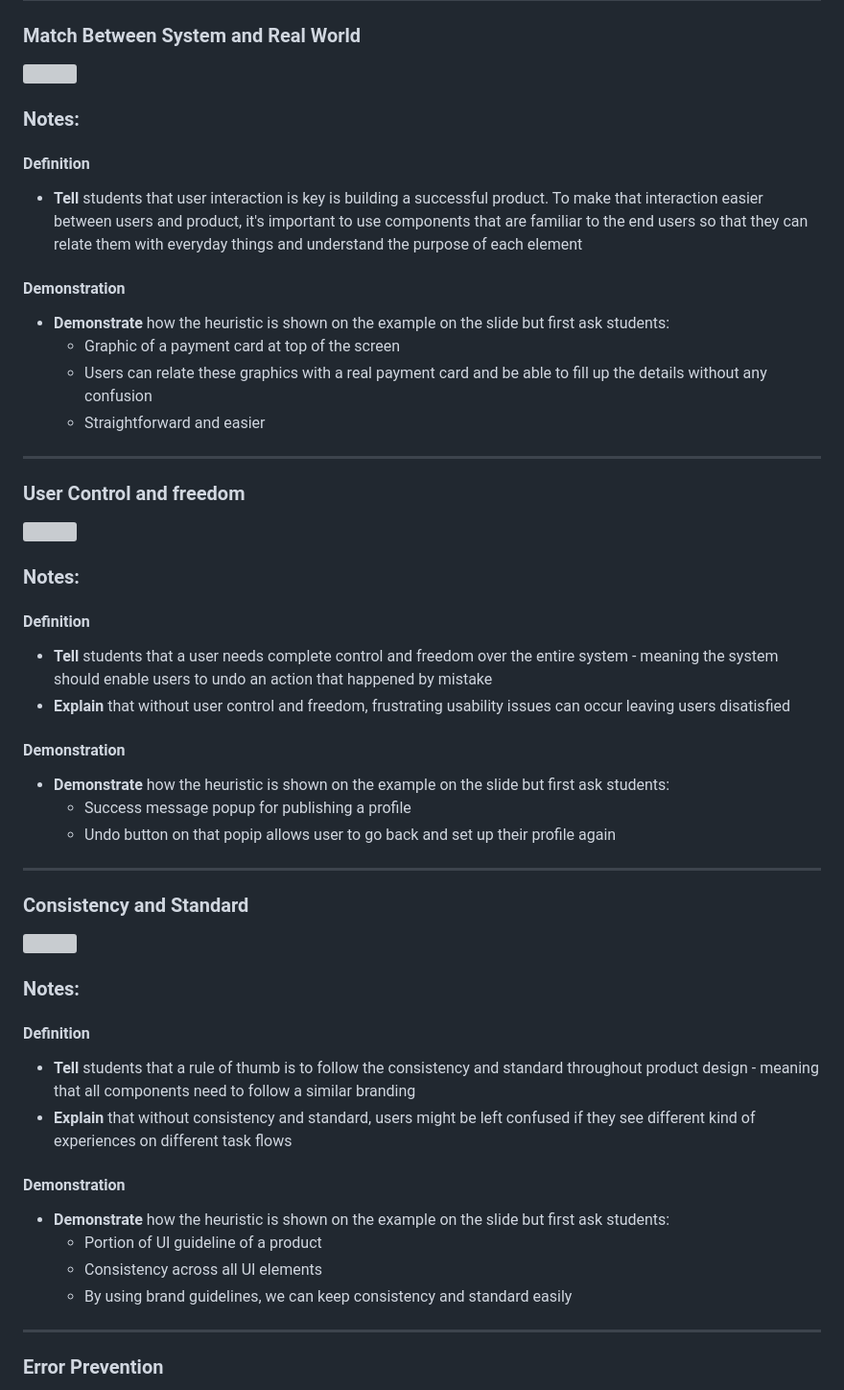
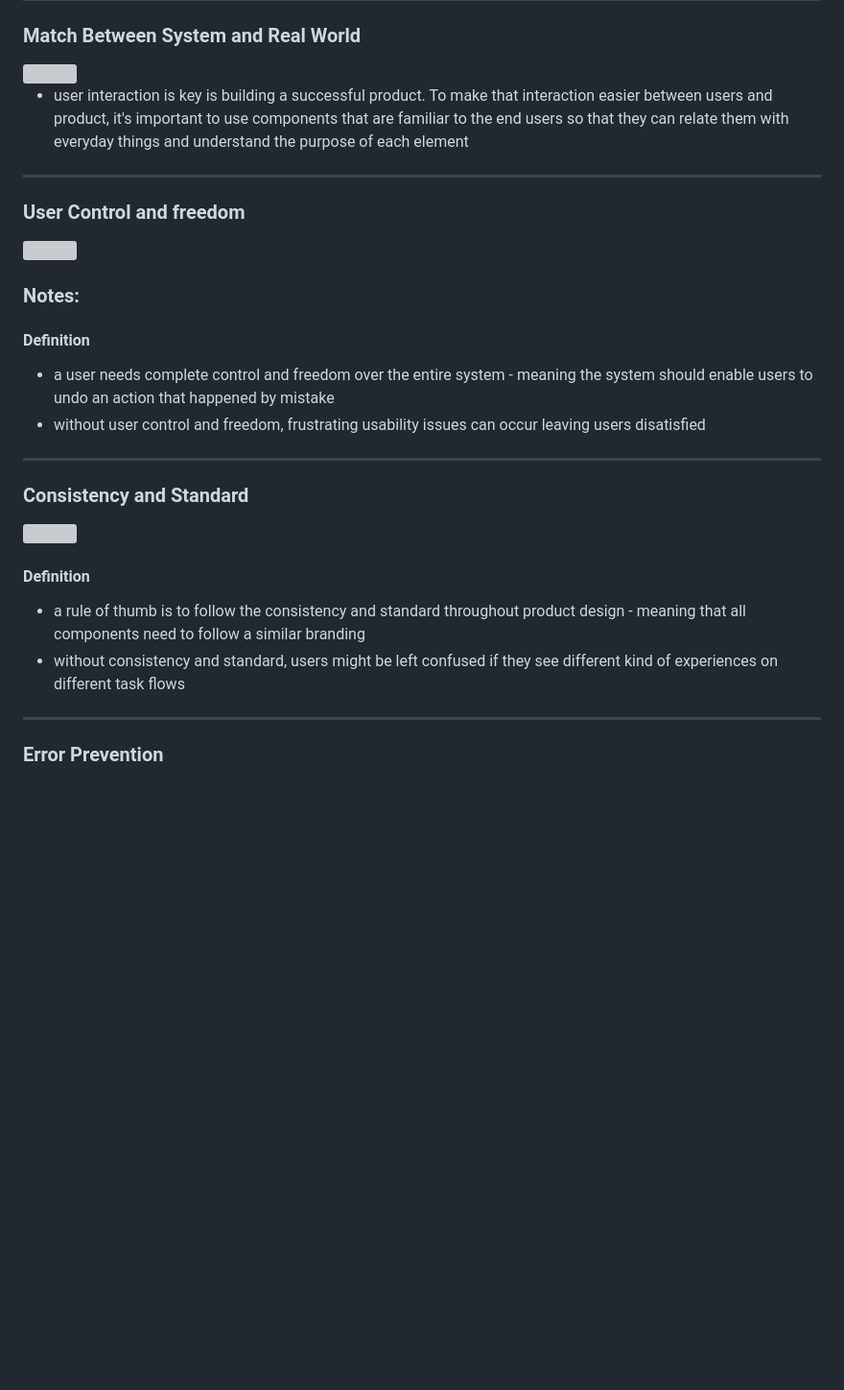
Before and after one commit to yua10/rock_paper_Scissors, a Markdown page: week-1/front-end-development/design_101.md, the part around one of its changes. Shown at 96% size. Rendered like a GitHub page; blank space fills up the shorter version; grey boxes are pictures that could not be loaded.

```diff
--- a/week-1/front-end-development/design_101.md
+++ b/week-1/front-end-development/design_101.md
@@ -154,17 +107,7 @@ Use this following article as a guide: https://careerfoundry.com/en/blog/ux-desi
 
 <img class="r-stretch" src="https://user-images.githubusercontent.com/25111733/192462356-fca830de-c387-48df-8ebb-d771d60966e9.png">
 
-### Notes:
-
-
-#### Definition
-- **Tell** students that user interaction is key is building a successful product. To make that interaction easier between users and product, it's important to use components that are familiar to the end users so that they can relate them with everyday things and understand the purpose of each element
-
-#### Demonstration
-- **Demonstrate** how the heuristic is shown on the example on the slide but first ask students:
-  - Graphic of a payment card at top of the screen
-  - Users can relate these graphics with a real payment card and be able to fill up the details without any confusion
-  - Straightforward and easier
+- user interaction is key is building a successful product. To make that interaction easier between users and product, it's important to use components that are familiar to the end users so that they can relate them with everyday things and understand the purpose of each element
 
 ---
 
@@ -175,13 +118,8 @@ Use this following article as a guide: https://careerfoundry.com/en/blog/ux-desi
 ### Notes:
 
 #### Definition
-- **Tell** students that a user needs complete control and freedom over the entire system - meaning the system should enable users to undo an action that happened by mistake
-- **Explain** that without user control and freedom, frustrating usability issues can occur leaving users disatisfied
-
-#### Demonstration
-- **Demonstrate** how the heuristic is shown on the example on the slide but first ask students:
-  - Success message popup for publishing a profile
-  - Undo button on that popip allows user to go back and set up their profile again
+- a user needs complete control and freedom over the entire system - meaning the system should enable users to undo an action that happened by mistake
+- without user control and freedom, frustrating usability issues can occur leaving users disatisfied
 
 ---
 
@@ -189,17 +127,9 @@ Use this following article as a guide: https://careerfoundry.com/en/blog/ux-desi
 
 <img class="r-stretch" src="https://user-images.githubusercontent.com/25111733/192462347-f90a7227-5840-405a-8c62-6ce8a94afe04.png">
 
-### Notes:
-
 #### Definition
-- **Tell** students that a rule of thumb is to follow the consistency and standard throughout product design - meaning that all components need to follow a similar branding
-- **Explain** that without consistency and standard, users might be left confused if they see different kind of experiences on different task flows
-
-#### Demonstration
-- **Demonstrate** how the heuristic is shown on the example on the slide but first ask students:
-  - Portion of UI guideline of a product
-  - Consistency across all UI elements
-  - By using brand guidelines, we can keep consistency and standard easily
+- a rule of thumb is to follow the consistency and standard throughout product design - meaning that all components need to follow a similar branding
+- without consistency and standard, users might be left confused if they see different kind of experiences on different task flows
 
 ---
 
```
Also changed, not shown: other parts of week-1/front-end-development/design_101.md (+11 -58 lines).
